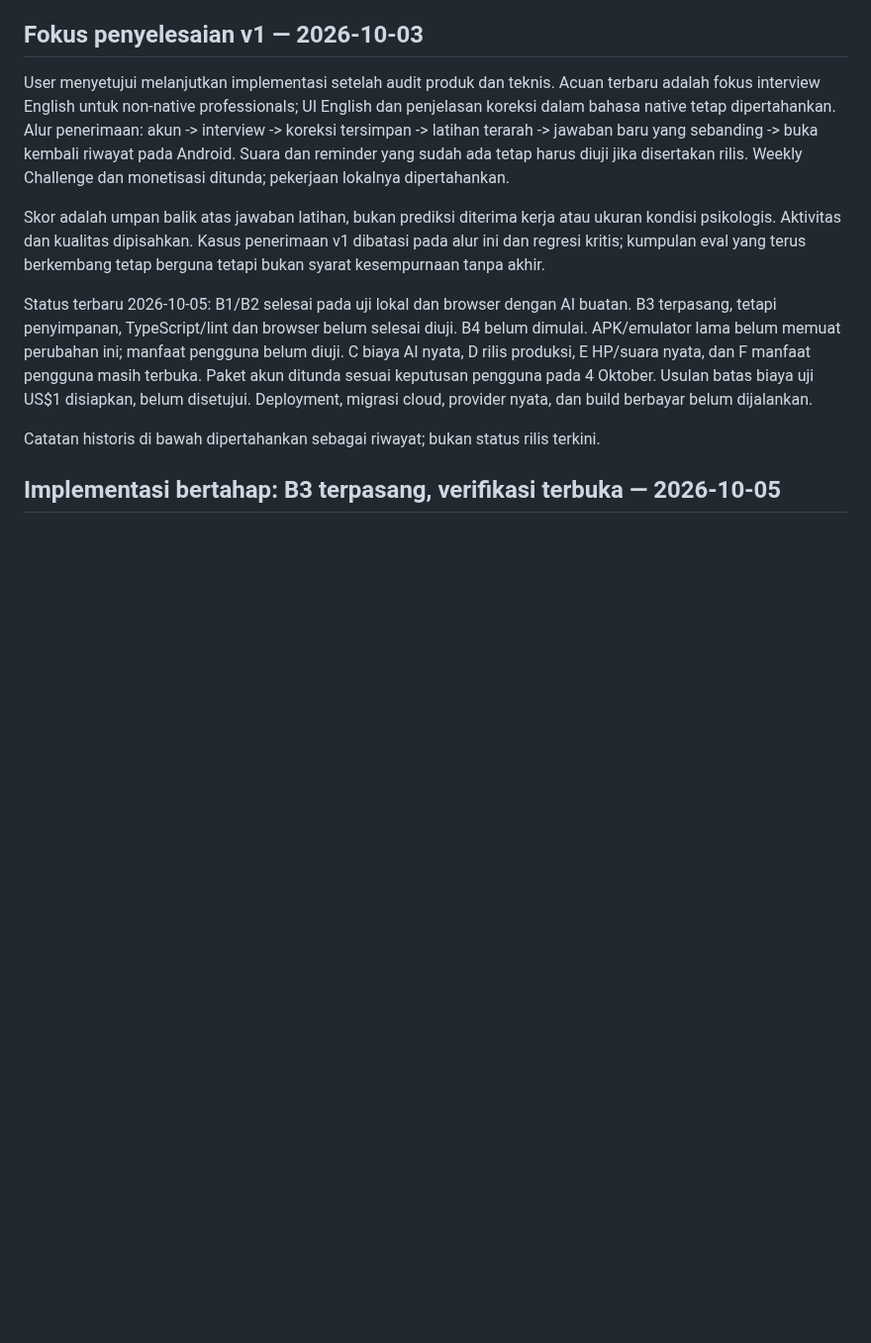
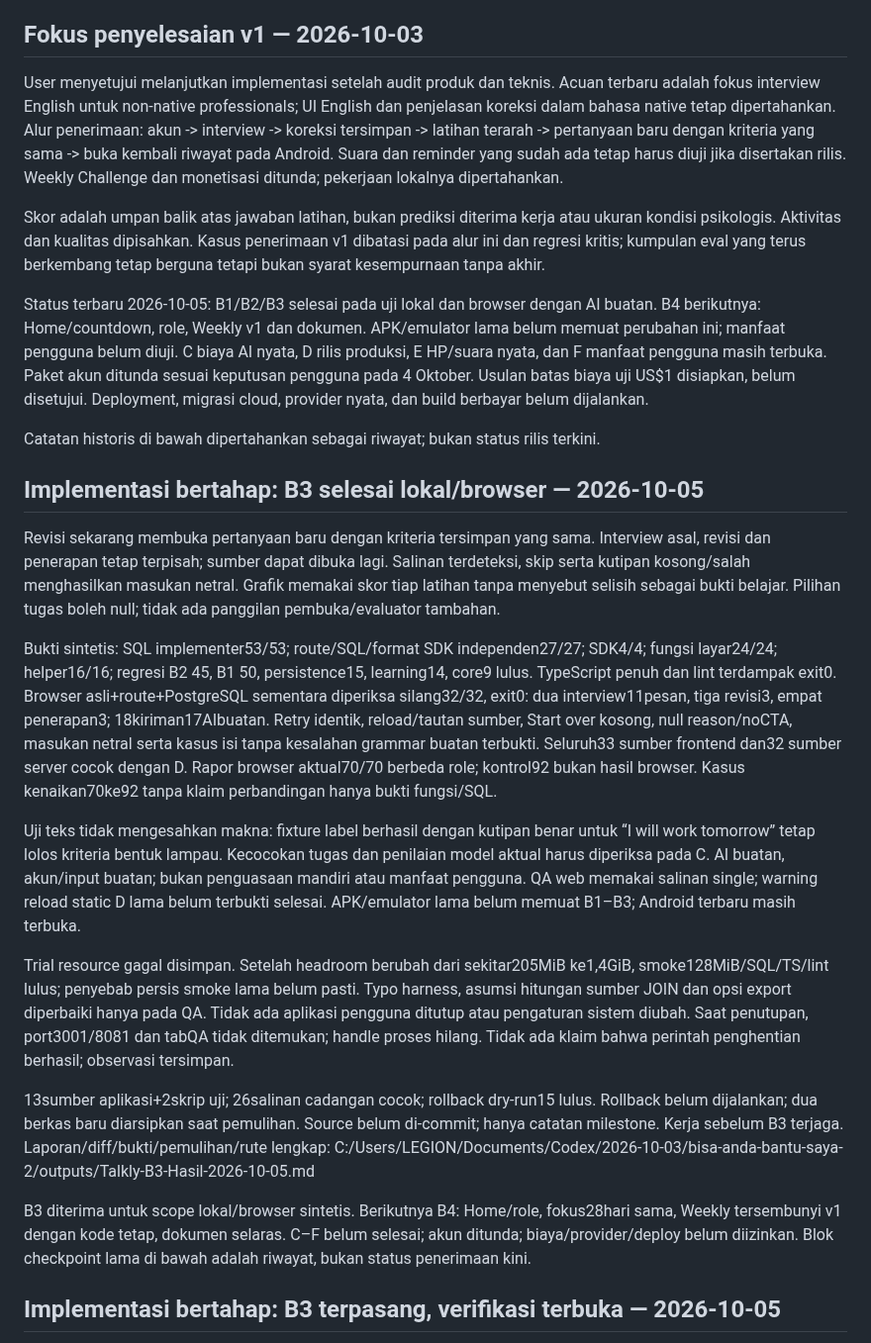
Before and after one commit to lixfeyzen/talkly, a Markdown page: docs/PROJECT-NOTES.md, the part around the change. Shown at 99% size. Rendered like a GitHub page; blank space fills up the shorter version.

Commit message:
docs: accept B3 local and browser verification

```diff
--- a/docs/PROJECT-NOTES.md
+++ b/docs/PROJECT-NOTES.md
@@ -11,7 +11,7 @@ User menyetujui melanjutkan implementasi setelah audit produk dan teknis.
 Acuan terbaru adalah fokus interview English untuk non-native professionals;
 UI English dan penjelasan koreksi dalam bahasa native tetap dipertahankan.
 Alur penerimaan: akun -> interview -> koreksi tersimpan -> latihan terarah ->
-jawaban baru yang sebanding -> buka kembali riwayat pada Android.
+pertanyaan baru dengan kriteria yang sama -> buka kembali riwayat pada Android.
 Suara dan reminder yang sudah ada tetap harus diuji jika disertakan rilis.
 Weekly Challenge dan monetisasi ditunda; pekerjaan lokalnya dipertahankan.
 
@@ -20,9 +20,8 @@ atau ukuran kondisi psikologis. Aktivitas dan kualitas dipisahkan.
 Kasus penerimaan v1 dibatasi pada alur ini dan regresi kritis; kumpulan eval
 yang terus berkembang tetap berguna tetapi bukan syarat kesempurnaan tanpa akhir.
 
-Status terbaru 2026-10-05: B1/B2 selesai pada uji lokal dan browser dengan AI buatan.
-B3 terpasang, tetapi penyimpanan, TypeScript/lint dan browser belum selesai diuji.
-B4 belum dimulai.
+Status terbaru 2026-10-05: B1/B2/B3 selesai pada uji lokal dan browser dengan AI buatan.
+B4 berikutnya: Home/countdown, role, Weekly v1 dan dokumen.
 APK/emulator lama belum memuat perubahan ini; manfaat pengguna belum diuji.
 C biaya AI nyata, D rilis produksi, E HP/suara nyata, dan F manfaat pengguna
 masih terbuka. Paket akun ditunda sesuai keputusan pengguna pada 4 Oktober.
@@ -30,6 +29,50 @@ Usulan batas biaya uji US$1 disiapkan, belum disetujui. Deployment, migrasi clou
 dan build berbayar belum dijalankan.
 
 Catatan historis di bawah dipertahankan sebagai riwayat; bukan status rilis terkini.
+
+## Implementasi bertahap: B3 selesai lokal/browser — 2026-10-05
+
+Revisi sekarang membuka pertanyaan baru dengan kriteria tersimpan yang sama.
+Interview asal, revisi dan penerapan tetap terpisah; sumber dapat dibuka lagi.
+Salinan terdeteksi, skip serta kutipan kosong/salah menghasilkan masukan netral.
+Grafik memakai skor tiap latihan tanpa menyebut selisih sebagai bukti belajar.
+Pilihan tugas boleh null; tidak ada panggilan pembuka/evaluator tambahan.
+
+Bukti sintetis: SQL implementer53/53; route/SQL/format SDK independen27/27;
+SDK4/4; fungsi layar24/24; helper16/16; regresi B2 45, B1 50,
+persistence15, learning14, core9 lulus. TypeScript penuh dan lint terdampak exit0.
+Browser asli+route+PostgreSQL sementara diperiksa silang32/32, exit0:
+dua interview11pesan, tiga revisi3, empat penerapan3; 18kiriman17AIbuatan.
+Retry identik, reload/tautan sumber, Start over kosong, null reason/noCTA,
+masukan netral serta kasus isi tanpa kesalahan grammar buatan terbukti.
+Seluruh33 sumber frontend dan32 sumber server cocok dengan D.
+Rapor browser aktual70/70 berbeda role; kontrol92 bukan hasil browser.
+Kasus kenaikan70ke92 tanpa klaim perbandingan hanya bukti fungsi/SQL.
+
+Uji teks tidak mengesahkan makna: fixture label berhasil dengan kutipan benar
+untuk “I will work tomorrow” tetap lolos kriteria bentuk lampau.
+Kecocokan tugas dan penilaian model aktual harus diperiksa pada C.
+AI buatan, akun/input buatan; bukan penguasaan mandiri atau manfaat pengguna.
+QA web memakai salinan single; warning reload static D lama belum terbukti selesai.
+APK/emulator lama belum memuat B1–B3; Android terbaru masih terbuka.
+
+Trial resource gagal disimpan. Setelah headroom berubah dari sekitar205MiB
+ke1,4GiB, smoke128MiB/SQL/TS/lint lulus; penyebab persis smoke lama belum pasti.
+Typo harness, asumsi hitungan sumber JOIN dan opsi export diperbaiki hanya pada QA.
+Tidak ada aplikasi pengguna ditutup atau pengaturan sistem diubah.
+Saat penutupan, port3001/8081 dan tabQA tidak ditemukan; handle proses hilang.
+Tidak ada klaim bahwa perintah penghentian berhasil; observasi tersimpan.
+
+13sumber aplikasi+2skrip uji; 26salinan cadangan cocok; rollback dry-run15 lulus.
+Rollback belum dijalankan; dua berkas baru diarsipkan saat pemulihan.
+Source belum di-commit; hanya catatan milestone. Kerja sebelum B3 terjaga.
+Laporan/diff/bukti/pemulihan/rute lengkap:
+C:/Users/LEGION/Documents/Codex/2026-10-03/bisa-anda-bantu-saya-2/outputs/Talkly-B3-Hasil-2026-10-05.md
+
+B3 diterima untuk scope lokal/browser sintetis. Berikutnya B4: Home/role,
+fokus28hari sama, Weekly tersembunyi v1 dengan kode tetap, dokumen selaras.
+C–F belum selesai; akun ditunda; biaya/provider/deploy belum diizinkan.
+Blok checkpoint lama di bawah adalah riwayat, bukan status penerimaan kini.
 
 ## Implementasi bertahap: B3 terpasang, verifikasi terbuka — 2026-10-05
 
```
